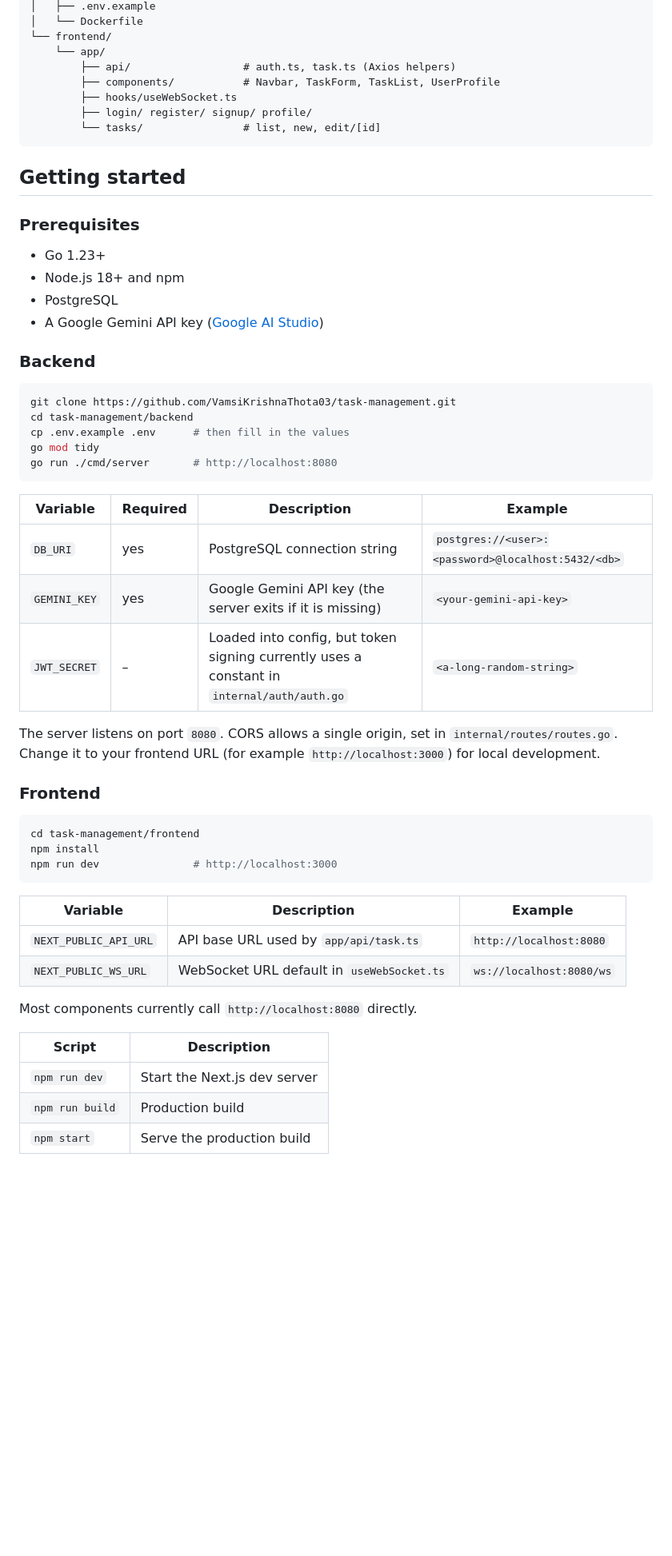
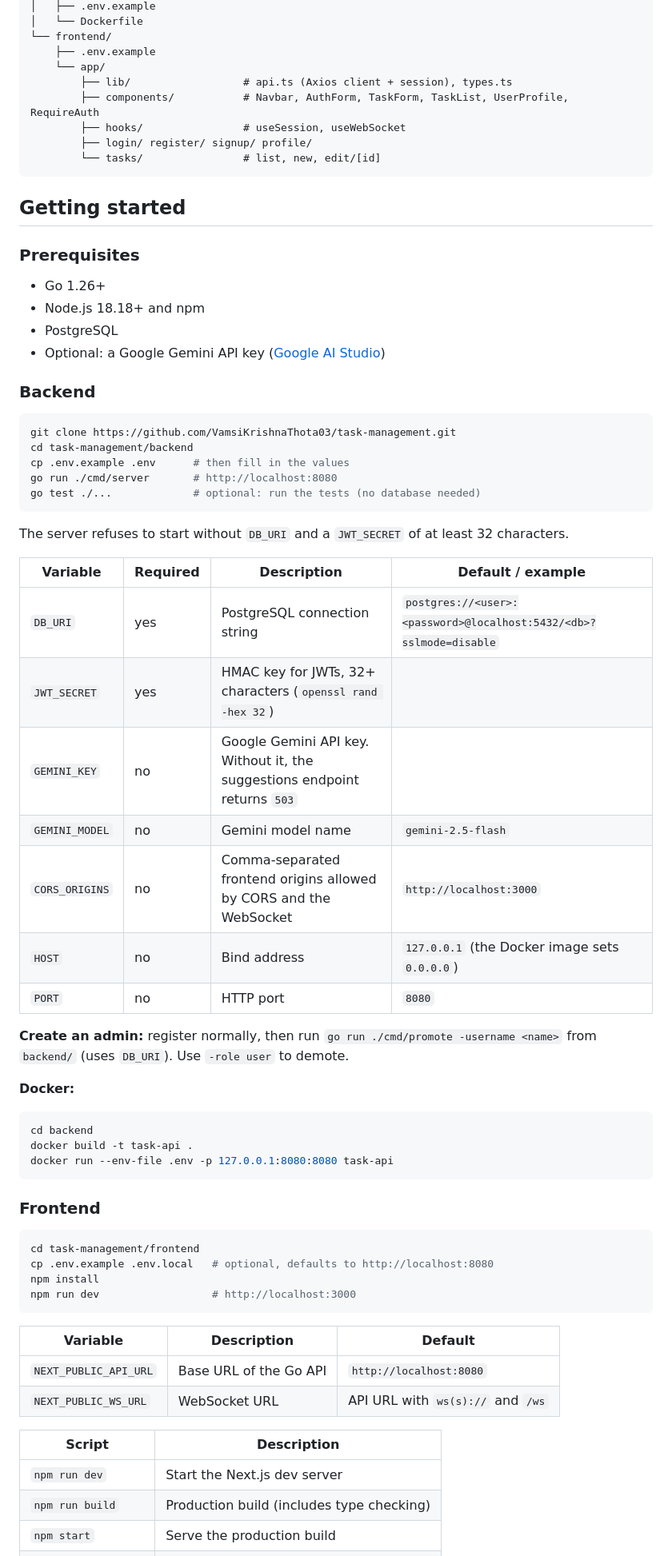
Before and after one commit to VamsiKrishnaThota03/task-management, a Markdown page: README.md, the part around one of its changes. Shown at 80% size. Rendered like a GitHub page; blank space fills up the shorter version.

````diff
--- a/README.md
+++ b/README.md
@@ -52,10 +62,11 @@ task-management/
 │   ├── .env.example
 │   └── Dockerfile
 └── frontend/
+    ├── .env.example
     └── app/
-        ├── api/                  # auth.ts, task.ts (Axios helpers)
-        ├── components/           # Navbar, TaskForm, TaskList, UserProfile
-        ├── hooks/useWebSocket.ts
+        ├── lib/                  # api.ts (Axios client + session), types.ts
+        ├── components/           # Navbar, AuthForm, TaskForm, TaskList, UserProfile, RequireAuth
+        ├── hooks/                # useSession, useWebSocket
         ├── login/ register/ signup/ profile/
         └── tasks/                # list, new, edit/[id]
 ```
@@ -64,10 +75,10 @@ task-management/
 
 ### Prerequisites
 
-- Go 1.23+
-- Node.js 18+ and npm
+- Go 1.26+
+- Node.js 18.18+ and npm
 - PostgreSQL
-- A Google Gemini API key ([Google AI Studio](https://aistudio.google.com/))
+- Optional: a Google Gemini API key ([Google AI Studio](https://aistudio.google.com/))
 
 ### Backend
 
@@ -75,35 +86,48 @@ task-management/
 git clone https://github.com/VamsiKrishnaThota03/task-management.git
 cd task-management/backend
 cp .env.example .env      # then fill in the values
-go mod tidy
 go run ./cmd/server       # http://localhost:8080
+go test ./...             # optional: run the tests (no database needed)
 ```
 
-| Variable | Required | Description | Example |
-|----------|----------|-------------|---------|
-| `DB_URI` | yes | PostgreSQL connection string | `postgres://<user>:<password>@localhost:5432/<db>` |
-| `GEMINI_KEY` | yes | Google Gemini API key (the server exits if it is missing) | `<your-gemini-api-key>` |
-| `JWT_SECRET` | – | Loaded into config, but token signing currently uses a constant in `internal/auth/auth.go` | `<a-long-random-string>` |
+The server refuses to start without `DB_URI` and a `JWT_SECRET` of at least 32 characters.
 
-The server listens on port `8080`. CORS allows a single origin, set in `internal/routes/routes.go`. Change it to your frontend URL (for example `http://localhost:3000`) for local development.
+| Variable | Required | Description | Default / example |
+|----------|----------|-------------|-------------------|
+| `DB_URI` | yes | PostgreSQL connection string | `postgres://<user>:<password>@localhost:5432/<db>?sslmode=disable` |
+| `JWT_SECRET` | yes | HMAC key for JWTs, 32+ characters (`openssl rand -hex 32`) | |
+| `GEMINI_KEY` | no | Google Gemini API key. Without it, the suggestions endpoint returns `503` | |
+| `GEMINI_MODEL` | no | Gemini model name | `gemini-2.5-flash` |
+| `CORS_ORIGINS` | no | Comma-separated frontend origins allowed by CORS and the WebSocket | `http://localhost:3000` |
+| `HOST` | no | Bind address | `127.0.0.1` (the Docker image sets `0.0.0.0`) |
+| `PORT` | no | HTTP port | `8080` |
+
+**Create an admin:** register normally, then run `go run ./cmd/promote -username <name>` from `backend/` (uses `DB_URI`). Use `-role user` to demote.
+
+**Docker:**
+
+```bash
+cd backend
+docker build -t task-api .
+docker run --env-file .env -p 127.0.0.1:8080:8080 task-api
+```
 
 ### Frontend
 
 ```bash
 cd task-management/frontend
+cp .env.example .env.local   # optional, defaults to http://localhost:8080
 npm install
-npm run dev               # http://localhost:3000
+npm run dev                  # http://localhost:3000
 ```
 
-| Variable | Description | Example |
+| Variable | Description | Default |
 |----------|-------------|---------|
-| `NEXT_PUBLIC_API_URL` | API base URL used by `app/api/task.ts` | `http://localhost:8080` |
-| `NEXT_PUBLIC_WS_URL` | WebSocket URL default in `useWebSocket.ts` | `ws://localhost:8080/ws` |
-
-Most components currently call `http://localhost:8080` directly.
+| `NEXT_PUBLIC_API_URL` | Base URL of the Go API | `http://localhost:8080` |
+| `NEXT_PUBLIC_WS_URL` | WebSocket URL | API URL with `ws(s)://` and `/ws` |
 
 | Script | Description |
 |--------|-------------|
 | `npm run dev` | Start the Next.js dev server |
-| `npm run build` | Production build |
+| `npm run build` | Production build (includes type checking) |
 | `npm start` | Serve the production build |
````
Also changed, not shown: other parts of README.md (+47 -31 lines), docs/screenshots/mobile-dark.png (added), docs/screenshots/new-task.png (added), docs/screenshots/tasks.png (added).
